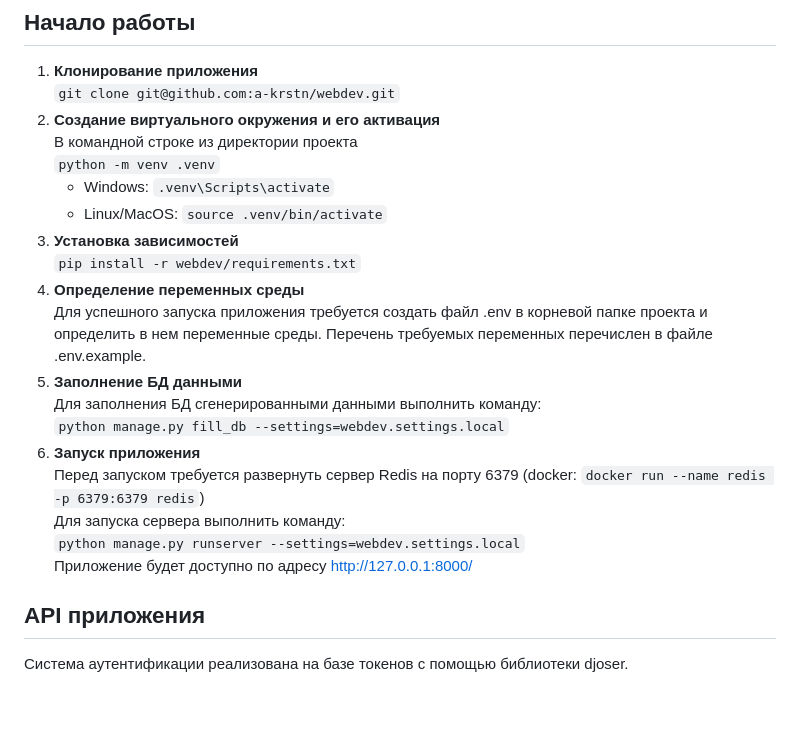
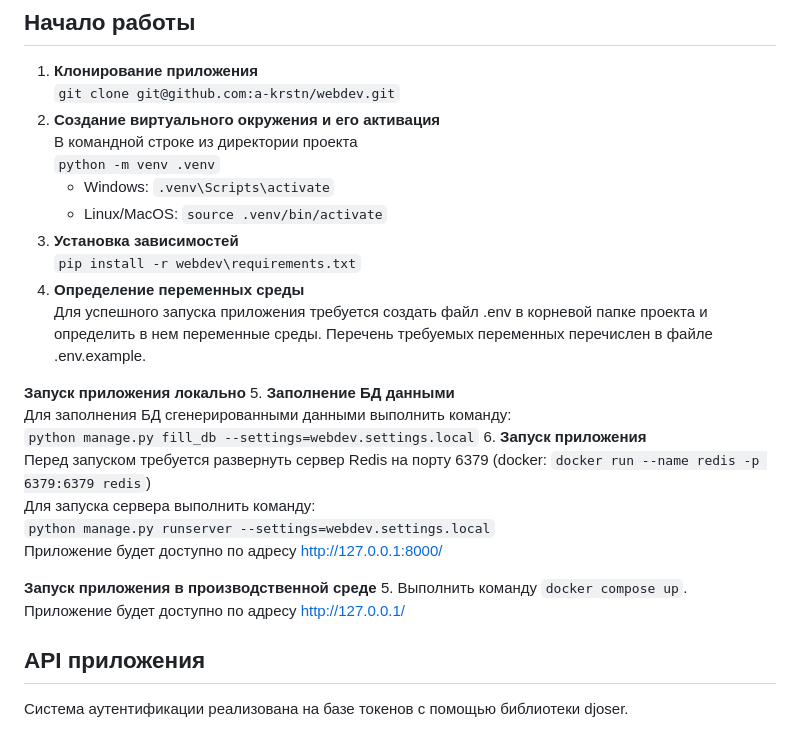
Before and after one commit to a-krstn/webdev, a Markdown page: README.md, the part around the change. Drawn GitHub-style; blank space fills up the shorter version.

Commit message:
change README.md 4

```diff
--- a/README.md
+++ b/README.md
@@ -37,11 +37,13 @@
    - Windows: `.venv\Scripts\activate`<br>
    - Linux/MacOS: `source .venv/bin/activate`
 3. **Установка зависимостей**<br>
-   `pip install -r webdev/requirements.txt`
+   `pip install -r webdev\requirements.txt`
 4. **Определение переменных среды**<br>
    Для успешного запуска приложения требуется создать файл .env
    в корневой папке проекта и определить в нем переменные среды. Перечень требуемых переменных
-   перечислен в файле .env.example.
+   перечислен в файле .env.example.<br>
+
+**Запуск приложения локально**
 5. **Заполнение БД данными**<br>
    Для заполнения БД сгенерированными данными выполнить команду:<br>
    `python manage.py fill_db --settings=webdev.settings.local`
@@ -51,6 +53,10 @@
    Для запуска сервера выполнить команду:<br>
    `python manage.py runserver --settings=webdev.settings.local`<br>
    Приложение будет доступно по адресу http://127.0.0.1:8000/
+
+**Запуск приложения в производственной среде**
+5. Выполнить команду `docker compose up`.<br>
+   Приложение будет доступно по адресу http://127.0.0.1/
 
 ## API приложения
 Система аутентификации реализована на базе токенов с помощью
```
